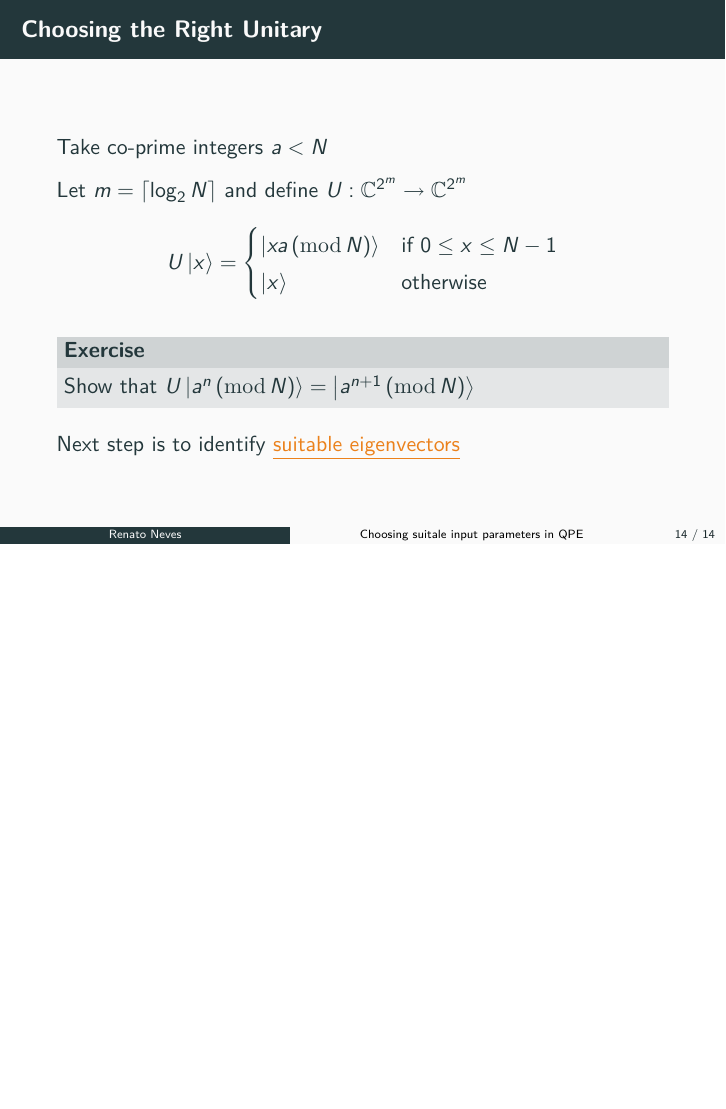
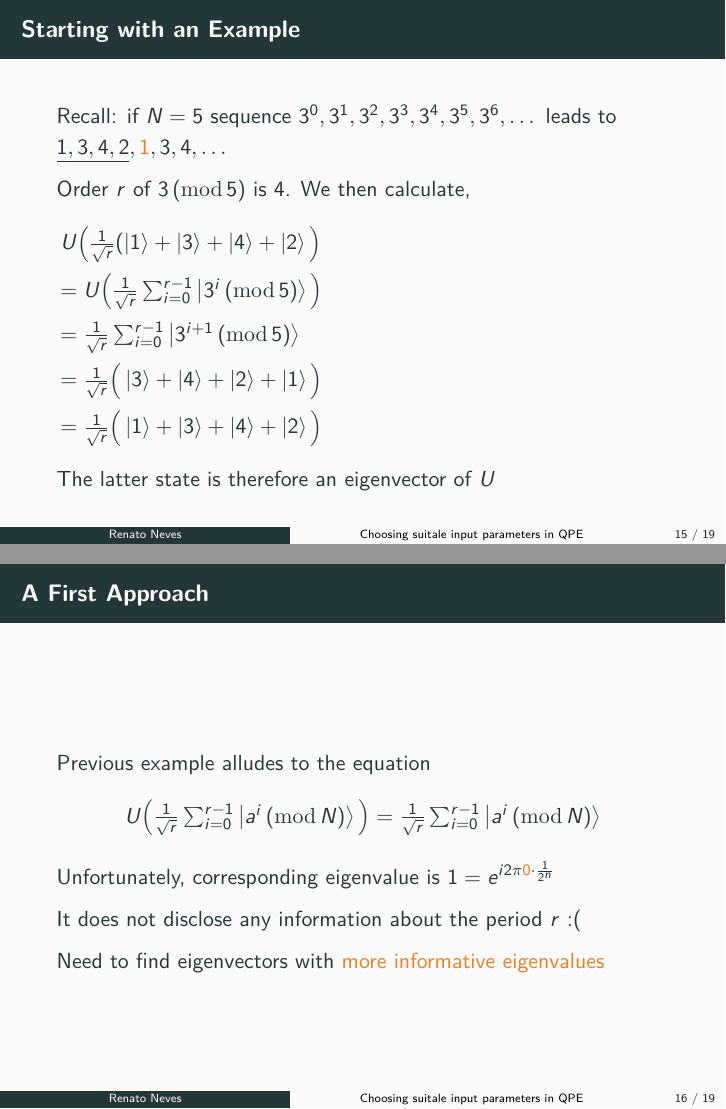
Before and after one commit to arcalab/quantum-computation-2223, LaTeX slides (SlidesQPF/qpf.tex): page 17 of 17 before the commit and pages 18 and 20 of 24 after it, the two joined at a grey line, the shorter picture padded with empty space. Compiled offline with pdfLaTeX.

Commit message:
polishing

```diff
--- a/SlidesQPF/qpf.tex
+++ b/SlidesQPF/qpf.tex
@@ -258,142 +258,66 @@
         Next step is to identify \alert{\underline{suitable eigenvectors}}
 \end{frame}
 
-%\begin{frame}{A First Approach}
-%                We know that if $N = 5$ the sequence $3^0, 3^1, 3^2, 3^3, 3^4,
-%                3^5, 3^6, \dots$ leads to the sequence $1, 3, 4, 2, \alert{1},
-%                3, 4, \dots$
-%
-%                Order $r$ of $3 \, (\mathrm{mod} \, 5)$ is thus $4$. Then
-%                \begin{flalign*}
-%                        & \, \textstyle{
-%                                U \Big (\frac{1}{\sqrt{r}} (\ket{1} + \ket{3}
-%                        + \ket{4} + \ket{2} \Big )} &
-%                        \\
-%                        & \,
-%                        \textstyle{
-%                                = U \Big (\frac{1}{\sqrt{r}}
-%                                \sum_{i = 0}^{r-1} \ket{3^i \, (\mathrm{mod} \, 5)} \Big )
-%                        } &
-%                        \\
-%                        & \,
-%                        \textstyle{
-%                                = \frac{1}{\sqrt{r}}
-%                                \sum_{i = 0}^{r-1} \ket{3^{i+1} \, (\mathrm{mod} \, 5)}
-%                        } &
-%                        \\
-%                        & \,
-%                        \textstyle{
-%                                = \frac{1}{\sqrt{r}} \Big (
-%                                        \ket{3} + \ket{4} + \ket{2} + \ket{1}
-%                                \Big )
-%                        } &
-%                        \\
-%                        & \,
-%                        \textstyle{
-%                                = \frac{1}{\sqrt{r}} \Big (
-%                                        \ket{1} + \ket{3} + \ket{4} + \ket{2}
-%                                \Big )
-%                        } &
-%                \end{flalign*}
-%\end{frame}
-%
-%\begin{frame}{A First Approach pt. II}
-%        In general
-%        \[
-%                \textstyle{
-%                                U \Big (\frac{1}{\sqrt{r}}
-%                                \sum_{i = 0}^{r-1} \ket{a^i \, (\mathrm{mod} \, N)} \Big )
-%                }
-%                =
-%                \textstyle{
-%                                \frac{1}{\sqrt{r}}
-%                                \sum_{i = 0}^{r-1} \ket{a^i \, (\mathrm{mod} \, N)}
-%                }
-%        \]
-%
-%        However the corresponding phase is $e^{i 2 \pi \cdot \big (\alert{0} \cdot
-%        \frac{1}{2^n}\big )}$
-%
-%        This does not give any information about the period
-%\end{frame}
-%
-%\begin{frame}{A Second Approach}
-%
-%        Let $\omega = e^{i 2 \pi \cdot \frac{1}{r}}$
-%        $\underbrace{\text{(division of the \alert{\underline{unit circle}} in
-%        $r$ slices)}}_{\text{a.k.a. the r roots of unity}}$
-%
-%        Let $\ket{\psi_1} = \textstyle{
-%                \, U \Big ( \frac{1}{\sqrt{r}} \sum_{i = 0}^{r-1} \omega^{-i}
-%                \ket{a^i \, (\mathrm{mod} \, N) }\Big )
-%                }$
-%        \begin{flalign*}
-%                &
-%                \textstyle{
-%                \, U \Big ( \frac{1}{\sqrt{r}} \sum_{i = 0}^{r-1} \omega^{-i}
-%                \ket{a^i \, (\mathrm{mod} \, N) }\Big )
-%                } &
-%                \\
-%                & = \textstyle{
-%                \frac{1}{\sqrt{r}} \sum_{i = 0}^{r-1} \omega^{-i}
-%                \ket{a^{i +1} \, (\mathrm{mod} \, N) }
-%                } &
-%                \\
-%                & = \textstyle{
-%                \frac{1}{\sqrt{r}} \sum_{i = 0}^{r-1} \omega \omega^{-(i+1)}
-%                \ket{a^{i +1} \, (\mathrm{mod} \, N) }
-%                } &
-%                \\& = \textstyle{ \omega \left (
-%                \frac{1}{\sqrt{r}} \sum_{i = 0}^{r-1} \omega^{-(i+1)}
-%                \ket{a^{i +1} \, (\mathrm{mod} \, N) }\right )
-%                } &
-%                \\ & = \textstyle{ \omega \left (
-%                \frac{1}{\sqrt{r}} \sum_{i = 0}^{r-1} \omega^{-i}
-%                \ket{a^{i} \, (\mathrm{mod} \, N) }\right )
-%                } &
-%        \end{flalign*}
-%
-%        Thus if we feed QPE with the previous unitary $U$ and eigenvector
-%        $\ket{\psi_1}$ we will obtain an approximation of $\frac{1}{r}$
-%
-%        However $\ket{\psi}$ is difficult to construct. Can you see why?
-%\end{frame}
-%\newcommand{\iprod}[2]{ \langle #1 | #2 \rangle}
-%
-%\begin{frame}{The Third Approach}
-%        We define
-%        $\ket{\psi_k} = \textstyle{
-%                \sum_{i = 0}^{r - 1} \omega^{-ik} \ket{a^i \, (\mathrm{mod} \, N)}
-%        }$
-%        and set
-%        $\ket{\psi} = \textstyle{
-%                \frac{1}{\sqrt{r}} \sum_{k = 0}^{r-1} \ket{\psi_k}
-%        }$
-%
-%        Let us calculate the amplitude of $\ket{1}$ in $\ket{\psi}$
-%        \begin{flalign*}
-%                \iprod{1}{\psi} & = \textstyle{
-%                        \frac{1}{\sqrt{r}} \sum_{k = 0}^{r - 1} \, \iprod{1}{\psi_k}
-%                }
-%                \\
-%                                & = \textstyle{
-%                                        \frac{1}{\sqrt{r}} \sum_{k=0}^{r-1}
-%                                        \frac{1}{\sqrt{r}} \sum_{i=0}^{r-1} \omega^{-i k}
-%                                        \, \iprod{1}{a^i \, (\mathrm{mod} \, N)}
-%                                }
-%                                \\
-%                                & =  \textstyle{
-%                                        \frac{1}{r} \sum_{k=0}^{r-1}
-%                                        \sum_{i=0}^{r-1} \omega^{-i k}
-%                                        \, \iprod{1}{a^i \, (\mathrm{mod} \, N)}
-%                                }
-%                                \\
-%                                & =   \textstyle{
-%                                        \frac{1}{r} \sum_{k=0}^{r-1}
-%                                        \omega^{-0 k}
-%                                }
-%                                \\
-%                                & = 1
-%        \end{flalign*}
-%        Consequently $\ket{\psi} = \ket{1}$ !
-%\end{frame}
+\begin{frame}{Starting with an Example}
+                Recall: if $N = 5$ sequence $3^0, 3^1, 3^2, 3^3, 3^4, 3^5, 3^6,
+                \dots$ leads to $\underline{1, 3, 4, 2}, \alert{1}, 3, 4, \dots$
+
+                Order $r$ of $3 \, (\mathrm{mod} \, 5)$ is $4$. We
+                then calculate,
+                \begin{flalign*}
+                        & \, \textstyle{
+                                U \Big (\frac{1}{\sqrt{r}} (\ket{1} + \ket{3}
+                        + \ket{4} + \ket{2} \Big )} &
+                        \\
+                        & \,
+                        \textstyle{
+                                = U \Big (\frac{1}{\sqrt{r}}
+                                \sum_{i = 0}^{r-1} \ket{3^i \, (\mathrm{mod} \, 5)} \Big )
+                        } &
+                        \\
+                        & \,
+                        \textstyle{
+                                = \frac{1}{\sqrt{r}}
+                                \sum_{i = 0}^{r-1} \ket{3^{i+1} \, (\mathrm{mod} \, 5)}
+                        } &
+                        \\
+                        & \,
+                        \textstyle{
+                                = \frac{1}{\sqrt{r}} \Big (
+                                        \ket{3} + \ket{4} + \ket{2} + \ket{1}
+                                \Big )
+                        } &
+                        \\
+                        & \,
+                        \textstyle{
+                                = \frac{1}{\sqrt{r}} \Big (
+                                        \ket{1} + \ket{3} + \ket{4} + \ket{2}
+                                \Big )
+                        } &
+                \end{flalign*}
+                The latter state is therefore an eigenvector of $U$
+\end{frame}
+
+\begin{frame}{A First Approach}
+        Previous example alludes to the equation
+        \[
+                \textstyle{
+                                U \Big (\frac{1}{\sqrt{r}}
+                                \sum_{i = 0}^{r-1} \ket{a^i \, (\mathrm{mod} \, N)} \Big )
+                }
+                =
+                \textstyle{
+                                \frac{1}{\sqrt{r}}
+                                \sum_{i = 0}^{r-1} \ket{a^i \, (\mathrm{mod} \, N)}
+                }
+        \]
+        Unfortunately, corresponding eigenvalue is $1 = e^{i 2 \pi  \alert{0}
+        \cdot \frac{1}{2^n}}$
+
+        It does not disclose any information about the period $r$ :(
+
+        \pause
+        Need to find eigenvectors with \alert{more informative eigenvalues}
+\end{frame}
+
+\begin{frame}{A Second Approach}
@@ -399,0 +360 @@
+\begin{frame}{A Second Approach}
@@ -399,0 +378 @@
+\begin{frame}{A Third Approach}
```
Also changed, not shown: SlidesQPF/qpf.tex (69 more changed lines).
